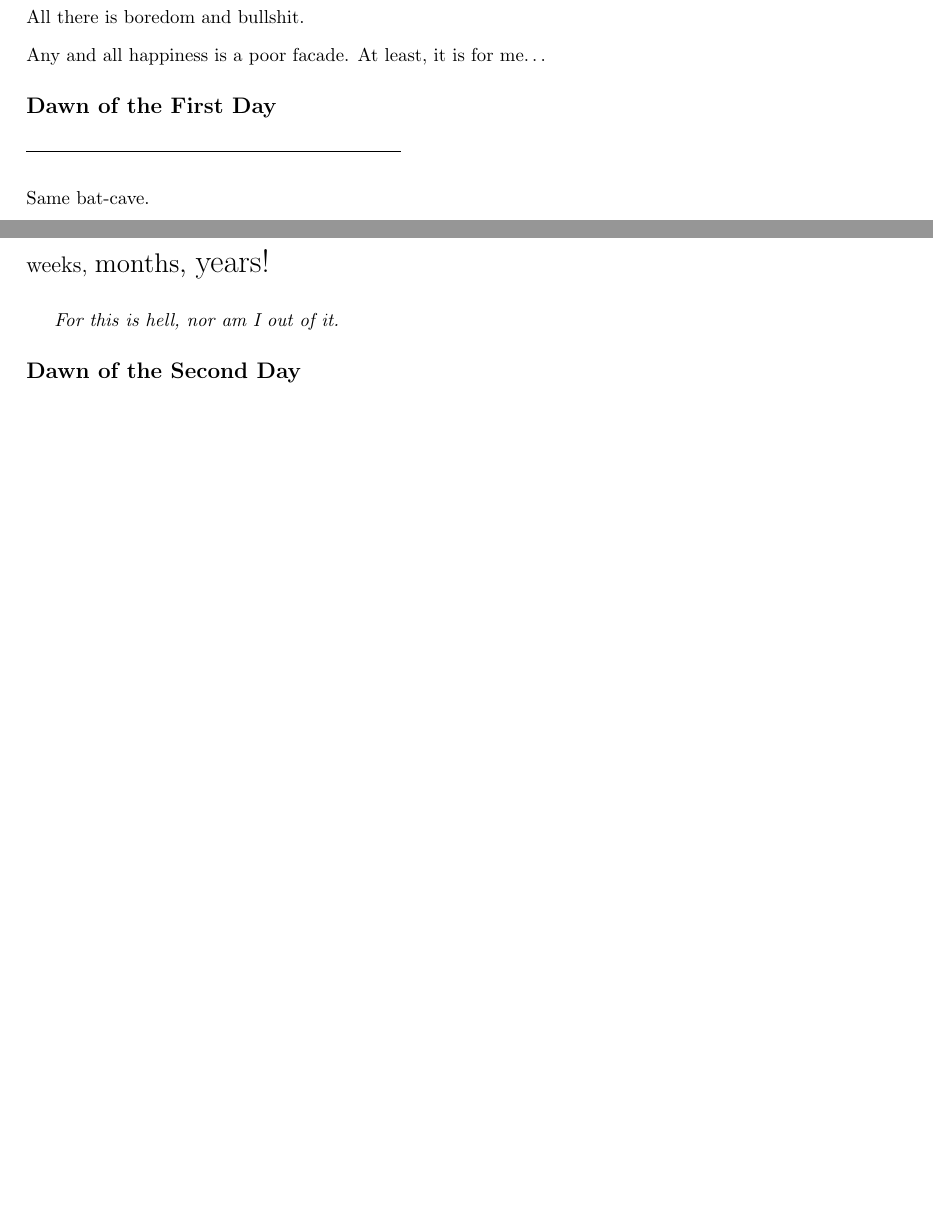
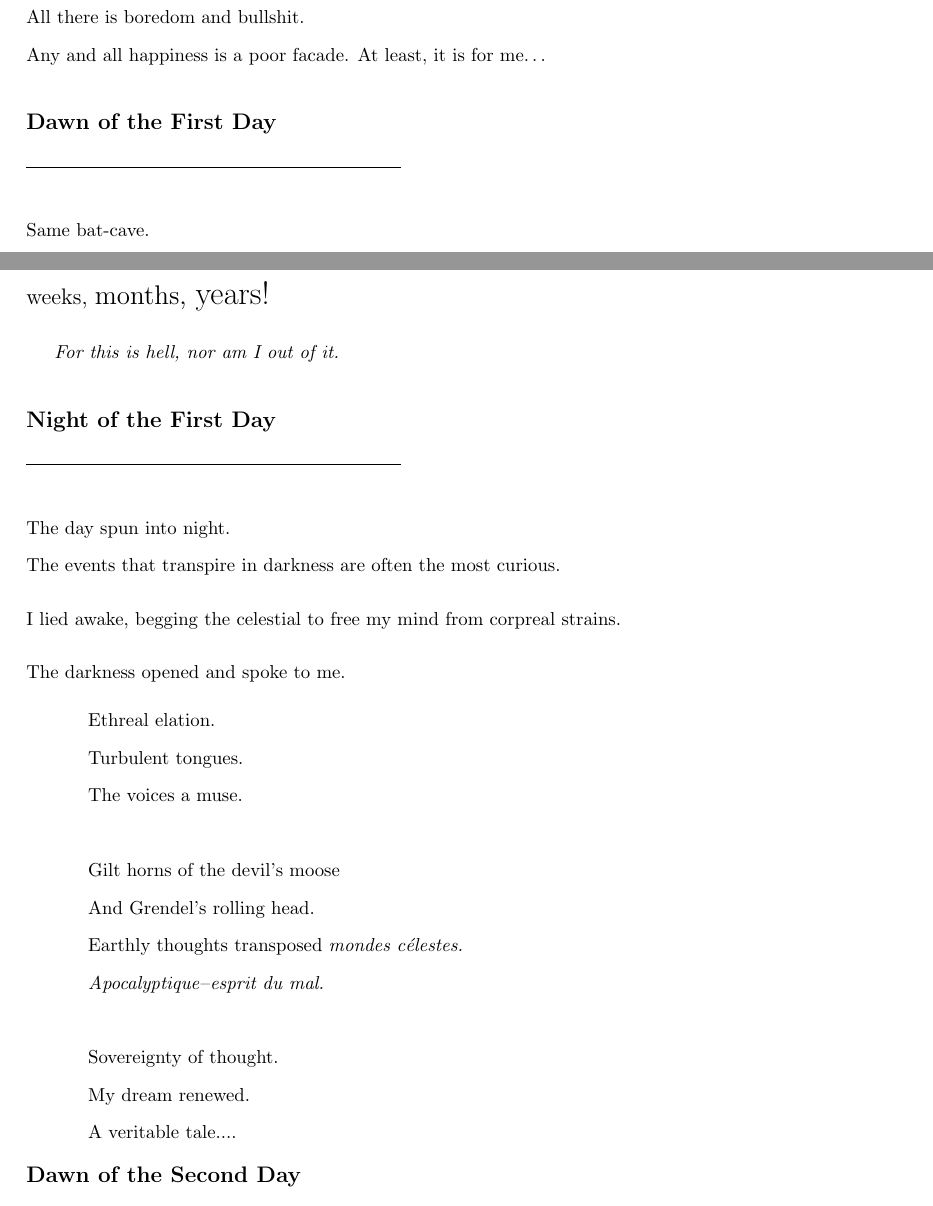
Before and after one commit to jad0017/cw, a LaTeX document (main.tex, which reads day1.tex): two parts of pages 1 and 4 of 6, joined at a grey line, cut so that both start at the same text, the shorter picture padded with empty space. Compiled offline with pdfLaTeX.

Commit message:
Minor updates and notes

```diff
--- a/day1.tex
+++ b/day1.tex
@@ -2,9 +2,11 @@
 Fuck the people that say life is a cycle of ups and downs. \\
 All there is boredom and bullshit. \\
 Any and all happiness is a poor facade.  At least, it is for me\ldots
+\VV
 
 
 \dayheader{Dawn of the First Day}
+\VV
 
 
 \noindent
@@ -228,3 +230,64 @@ the next day, \large{}weeks, \Large{}months, \LARGE{}years!\normalsize
 
 
 \textit{For this is hell, nor am I out of it.}
+\VV
+
+
+\dayheader{Night of the First Day}
+\VV
+
+
+% Nick random fact of the day
+% Food preservation has been almost entirely funded by the military.
+% This goes back even to the days of creatin.
+% My favorite is the Mongolians.
+% Big, scary dudes.
+% They needed a source of shelf protein for when they went on their conquests.
+% So they would take big slabs of meat.
+% Animal or whoever crossed their path the day before
+% and they would lay it on their horse.
+% Place the saddle on top of that and sit on it.
+% So the weight would squeeze out the water from the meat,
+% the horse would keep it warm and the horse's sweet would salt it.
+% So over the course of a week or so they would have what is effectively
+% sweety butt horse jerky.
+%
+% I wouldn't want to fight those dudes.  I'd just say "come on in"
+% "take whatever you'd like." Like woah, you guys eat butt jerky.
+%
+% Toodle-ooo
+%
+% Devil's moose with golden horns.  Grendel's rolling head.
+
+% Need to be grandious.  The moose and head are the moose.
+
+\noindent
+The day spun into night. \\
+The events that transpire in darkness are often the most curious.
+\VV
+
+
+\noindent
+I lied awake, begging the celestial to free my mind from corpreal strains.
+\VV
+
+
+\noindent
+The darkness opened and spoke to me.
+\VV
+
+
+\begin{tabular}{ll}
+& Ethreal elation. \\
+& Turbulent tongues. \\
+& The voices a muse. \\
+&\\
+& Gilt horns of the devil's moose \\
+& And Grendel's rolling head. \\
+& Earthly thoughts transposed \textit{mondes c{\'e}lestes.} \\
+& \textit{Apocalyptique}--\textit{esprit du mal.} \\
+&\\
+& Sovereignty of thought. \\
+& My dream renewed. \\
+& A veritable tale.... \\
+\end{tabular}
```
Also changed, not shown: 1 other file.
